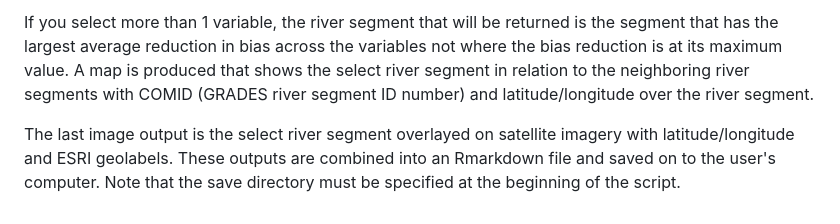
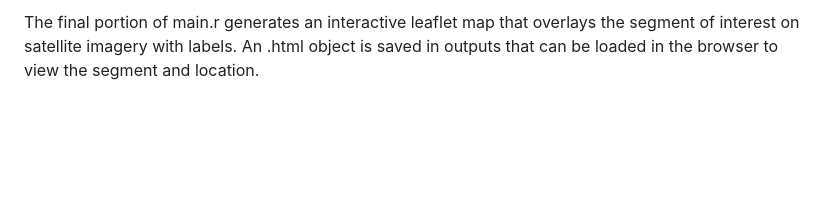
Before and after one commit to AppliedHydro/Gage-Bias-, a Markdown page: README.md, the part around one of its changes. GitHub-like rendering; blank space fills up the shorter version.

```diff
--- a/README.md
+++ b/README.md
@@ -74,4 +63,2 @@ This portion of code seeks to determine a location where a gage should be placed
 
-If you select more than 1 variable, the river segment that will be returned is the segment that has the largest average reduction in bias across the variables not where the bias reduction is at its maximum value. A map is produced that shows the select river segment in relation to the neighboring river segments with COMID (GRADES river segment ID number) and latitude/longitude over the river segment.
-
-The last image output is the select river segment overlayed on satellite imagery with latitude/longitude and ESRI geolabels. These outputs are combined into an Rmarkdown file and saved on to the user's computer. Note that the save directory must be specified at the beginning of the script.
+The final portion of main.r generates an interactive leaflet map that overlays the segment of interest on satellite imagery with labels. An .html object is saved in outputs that can be loaded in the browser to view the segment and location.
```
Also changed, not shown: other parts of README.md (+10 -21 lines).
